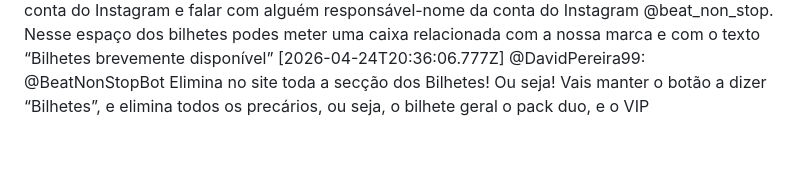
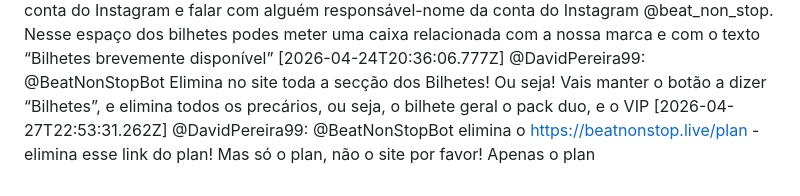
Before and after one commit to LiminalConsulting/BeatNonStop, a Markdown page: data/transcript.md, the part around the change. GitHub-like rendering; blank space fills up the shorter version.

Commit message:
transcript: @DavidPereira99

```diff
--- a/data/transcript.md
+++ b/data/transcript.md
@@ -597,3 +597,5 @@ Nesse espaço dos bilhetes podes meter uma caixa relacionada com a nossa marca e
 [2026-04-24T20:36:06.777Z] @DavidPereira99: @BeatNonStopBot
 Elimina no site toda a secção dos Bilhetes! Ou seja!
 Vais manter o botão a dizer “Bilhetes”,  e elimina todos os precários, ou seja, o bilhete geral o pack duo, e o VIP
+[2026-04-27T22:53:31.262Z] @DavidPereira99: @BeatNonStopBot elimina o https://beatnonstop.live/plan - elimina esse link do plan! Mas só o plan, não o site por favor!
+Apenas o plan
```
